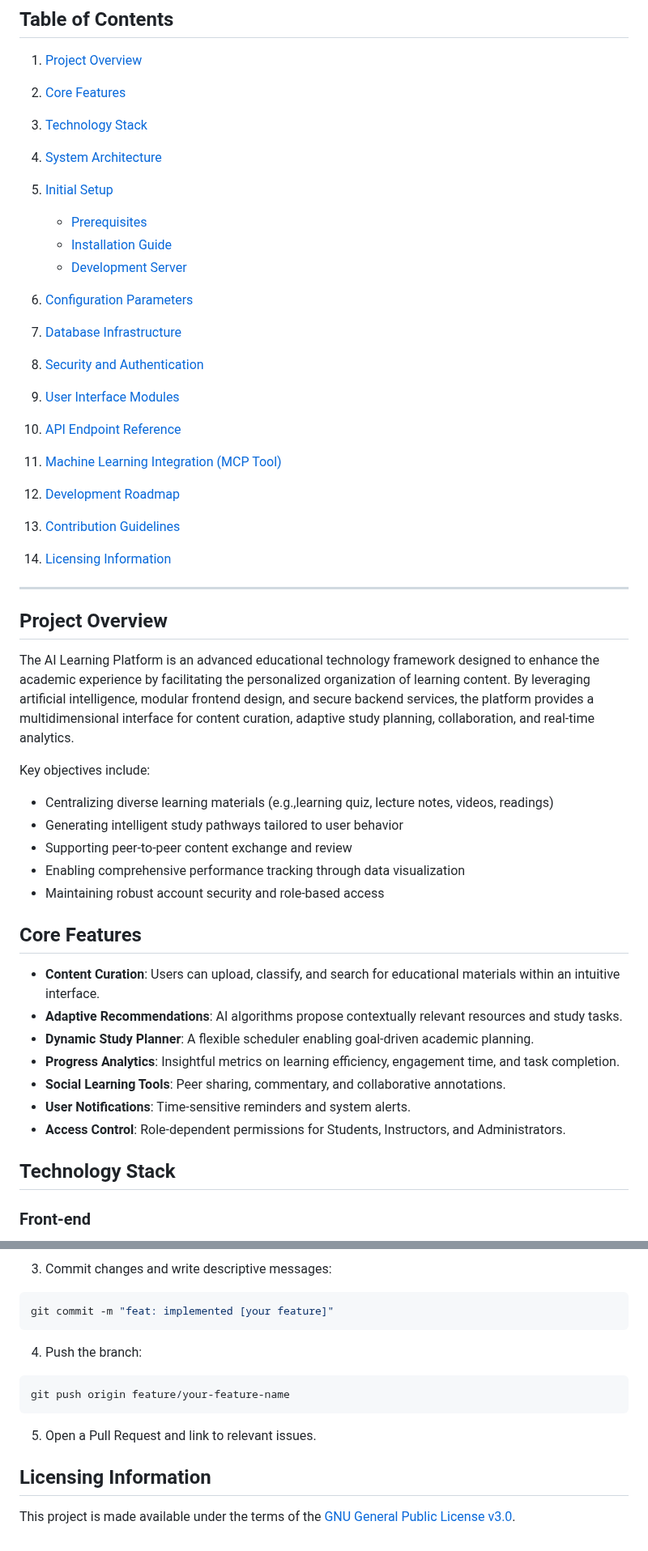
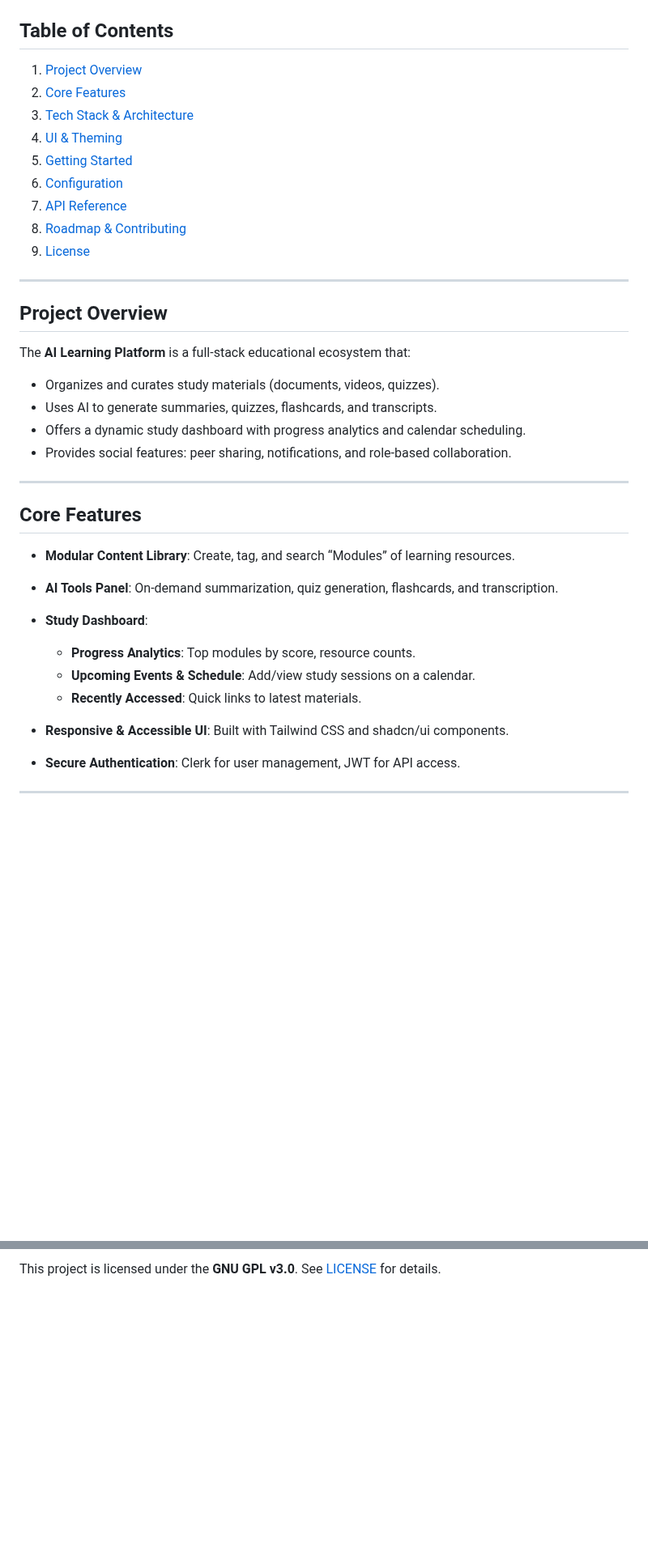
Before and after one commit to unmatched78/Note-LearnI, a Markdown page: README.md, 2 parts joined by grey strips. Shown at 81% size. Drawn GitHub-style; blank space fills up the shorter version.

````diff
--- a/README.md
+++ b/README.md
@@ -19,48 +17,38 @@ Welcome to the **AI Learning Platform**, a comprehensive, full-stack digital eco
 
 1. [Project Overview](#project-overview)
 2. [Core Features](#core-features)
-3. [Technology Stack](#technology-stack)
-4. [System Architecture](#system-architecture)
-5. [Initial Setup](#initial-setup)
-
-   * [Prerequisites](#prerequisites)
-   * [Installation Guide](#installation-guide)
-   * [Development Server](#development-server)
-6. [Configuration Parameters](#configuration-parameters)
-7. [Database Infrastructure](#database-infrastructure)
-8. [Security and Authentication](#security-and-authentication)
-9. [User Interface Modules](#user-interface-modules)
-10. [API Endpoint Reference](#api-endpoint-reference)
-11. [Machine Learning Integration (MCP Tool)](#machine-learning-integration-mcp-tool)
-12. [Development Roadmap](#development-roadmap)
-13. [Contribution Guidelines](#contribution-guidelines)
-14. [Licensing Information](#licensing-information)
+3. [Tech Stack & Architecture](#tech-stack--architecture)
+4. [UI & Theming](#ui--theming)
+5. [Getting Started](#getting-started)
+6. [Configuration](#configuration)
+7. [API Reference](#api-reference)
+8. [Roadmap & Contributing](#roadmap--contributing)
+9. [License](#license)
 
 ---
 
 ## Project Overview
 
-The AI Learning Platform is an advanced educational technology framework designed to enhance the academic experience by facilitating the personalized organization of learning content. By leveraging artificial intelligence, modular frontend design, and secure backend services, the platform provides a multidimensional interface for content curation, adaptive study planning, collaboration, and real-time analytics.
+The **AI Learning Platform** is a full-stack educational ecosystem that:
 
-Key objectives include:
+* Organizes and curates study materials (documents, videos, quizzes).
+* Uses AI to generate summaries, quizzes, flashcards, and transcripts.
+* Offers a dynamic study dashboard with progress analytics and calendar scheduling.
+* Provides social features: peer sharing, notifications, and role-based collaboration.
 
-* Centralizing diverse learning materials (e.g.,learning quiz, lecture notes, videos, readings)
-* Generating intelligent study pathways tailored to user behavior
-* Supporting peer-to-peer content exchange and review
-* Enabling comprehensive performance tracking through data visualization
-* Maintaining robust account security and role-based access
+---
 
 ## Core Features
 
-* **Content Curation**: Users can upload, classify, and search for educational materials within an intuitive interface.
-* **Adaptive Recommendations**: AI algorithms propose contextually relevant resources and study tasks.
-* **Dynamic Study Planner**: A flexible scheduler enabling goal-driven academic planning.
-* **Progress Analytics**: Insightful metrics on learning efficiency, engagement time, and task completion.
-* **Social Learning Tools**: Peer sharing, commentary, and collaborative annotations.
-* **User Notifications**: Time-sensitive reminders and system alerts.
-* **Access Control**: Role-dependent permissions for Students, Instructors, and Administrators.
+* **Modular Content Library**: Create, tag, and search “Modules” of learning resources.
+* **AI Tools Panel**: On-demand summarization, quiz generation, flashcards, and transcription.
+* **Study Dashboard**:
 
-## Technology Stack
+  * **Progress Analytics**: Top modules by score, resource counts.
+  * **Upcoming Events & Schedule**: Add/view study sessions on a calendar.
+  * **Recently Accessed**: Quick links to latest materials.
+* **Responsive & Accessible UI**: Built with Tailwind CSS and shadcn/ui components.
+* **Secure Authentication**: Clerk for user management, JWT for API access.
 
-### Front-end
+---
 
@@ -247,17 +193 @@ git checkout -b feature/your-feature-name
-3. Commit changes and write descriptive messages:
-
-```bash
-git commit -m "feat: implemented [your feature]"
-```
-
-4. Push the branch:
-
-```bash
-git push origin feature/your-feature-name
-```
-
-5. Open a Pull Request and link to relevant issues.
-
-## Licensing Information
-
-This project is made available under the terms of the [GNU General Public License v3.0](LICENSE).
+This project is licensed under the **GNU GPL v3.0**. See [LICENSE](LICENSE) for details.
````
Also changed, not shown: other parts of README.md (+92 -136 lines).
